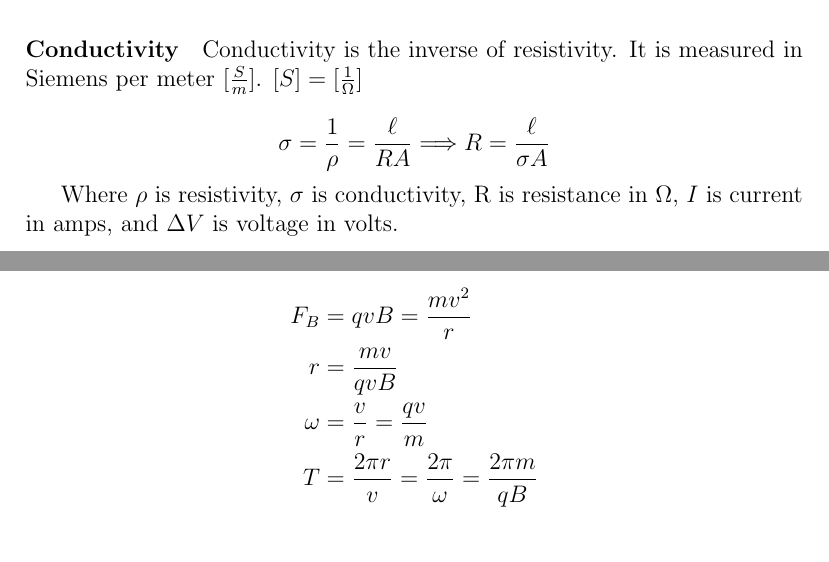
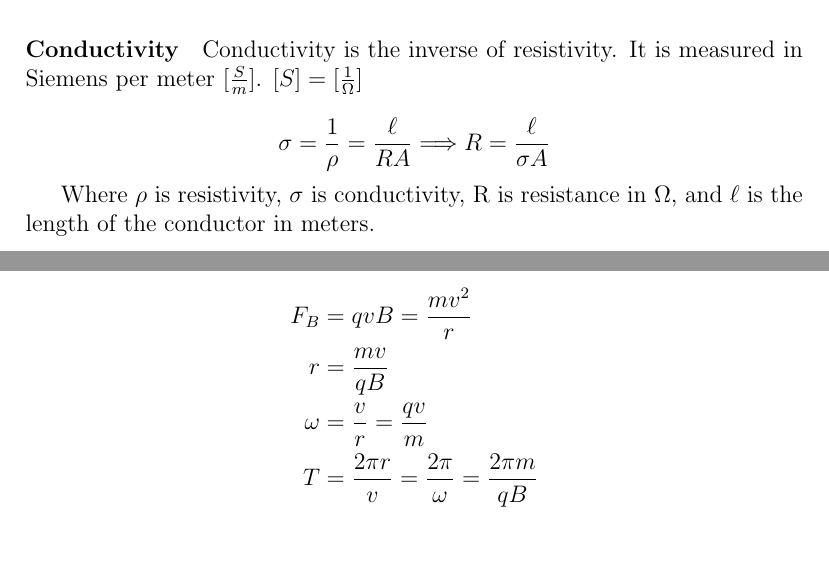
Before and after one commit to connor-petri/physics-4b, a LaTeX document (Phys4B.tex, which reads circuits/current_resistance.tex, magnetism/magnetic_fields.tex): two parts of pages 16 and 27 of 31, joined at a grey line, cut so that both start at the same text. Compiled offline with pdfLaTeX.

Commit message:
fixed errors

```diff
--- a/circuits/current_resistance.tex
+++ b/circuits/current_resistance.tex
@@ -83,7 +83,7 @@ Conductivity is the inverse of resistivity. It is measured in Siemens per meter
     \sigma = \frac{1}{\rho} = \frac{\ell}{RA} \Longrightarrow R = \frac{\ell}{\sigma A}
 \end{equation*}
 
-Where $\rho$ is resistivity, $\sigma$ is conductivity, R is resistance in $\Omega$, $I$ is current in amps, and $\Delta V$ is voltage in volts.
+Where $\rho$ is resistivity, $\sigma$ is conductivity, R is resistance in $\Omega$, and $\ell$ is the length of the conductor in meters.
 
 \paragraph*{Ohmic vs. Non-Ohmic devices}
 Ohmic devices are devices that have a Voltage vs Current slope of $\frac{1}{R}$. Non-ohmic devices have a slope that changes with voltage or current.
--- a/magnetism/magnetic_fields.tex
+++ b/magnetism/magnetic_fields.tex
@@ -34,7 +34,7 @@ of the magnetic field and charge of the particle in UCM.
 
 \begin{align*}
     F_B &= qvB = \frac{mv^2}{r}\\
-    r &= \frac{mv}{qvB}\\
+    r &= \frac{mv}{qB}\\
     \omega &= \frac{v}{r} = \frac{qv}{m}\\
     T &= \frac{2\pi r}{v} = \frac{2\pi}{\omega} = \frac{2\pi m}{qB}\\
 \end{align*}
```
Also changed, not shown: Phys4B.pdf.
